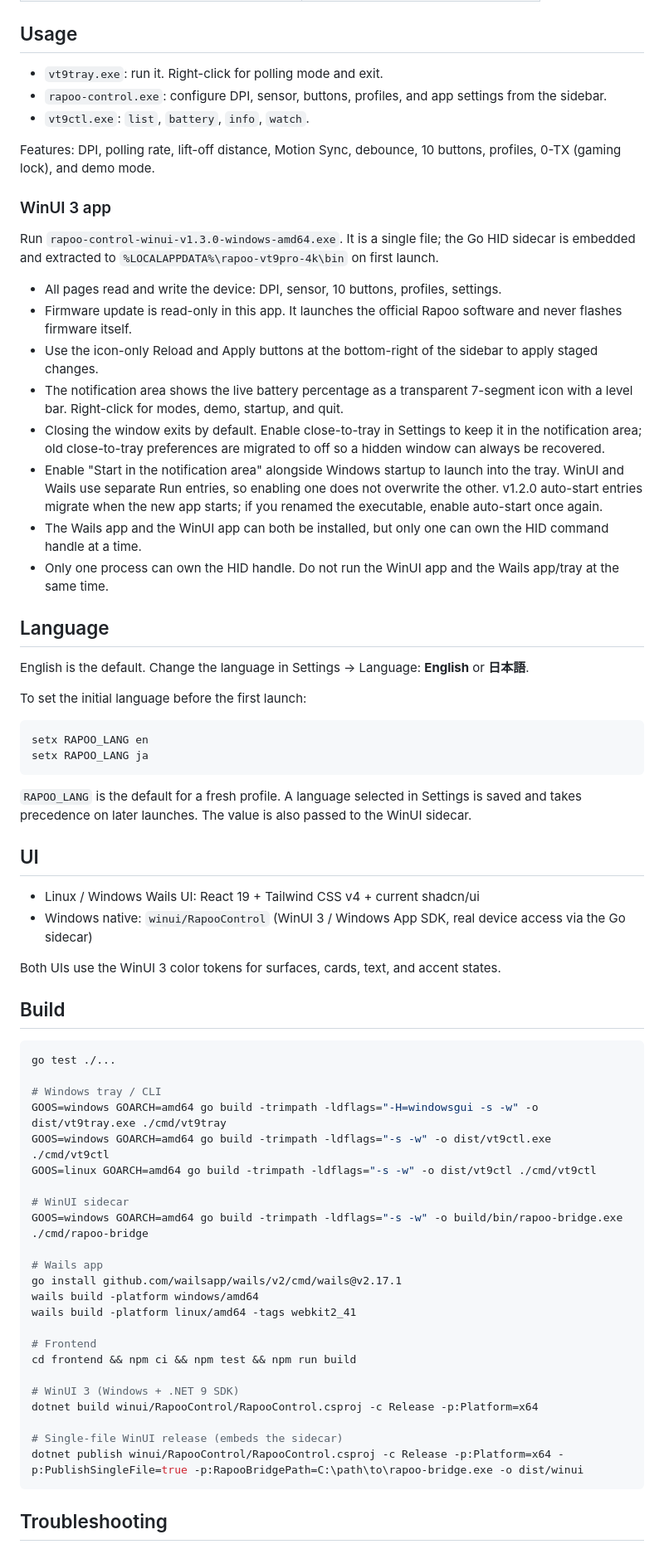
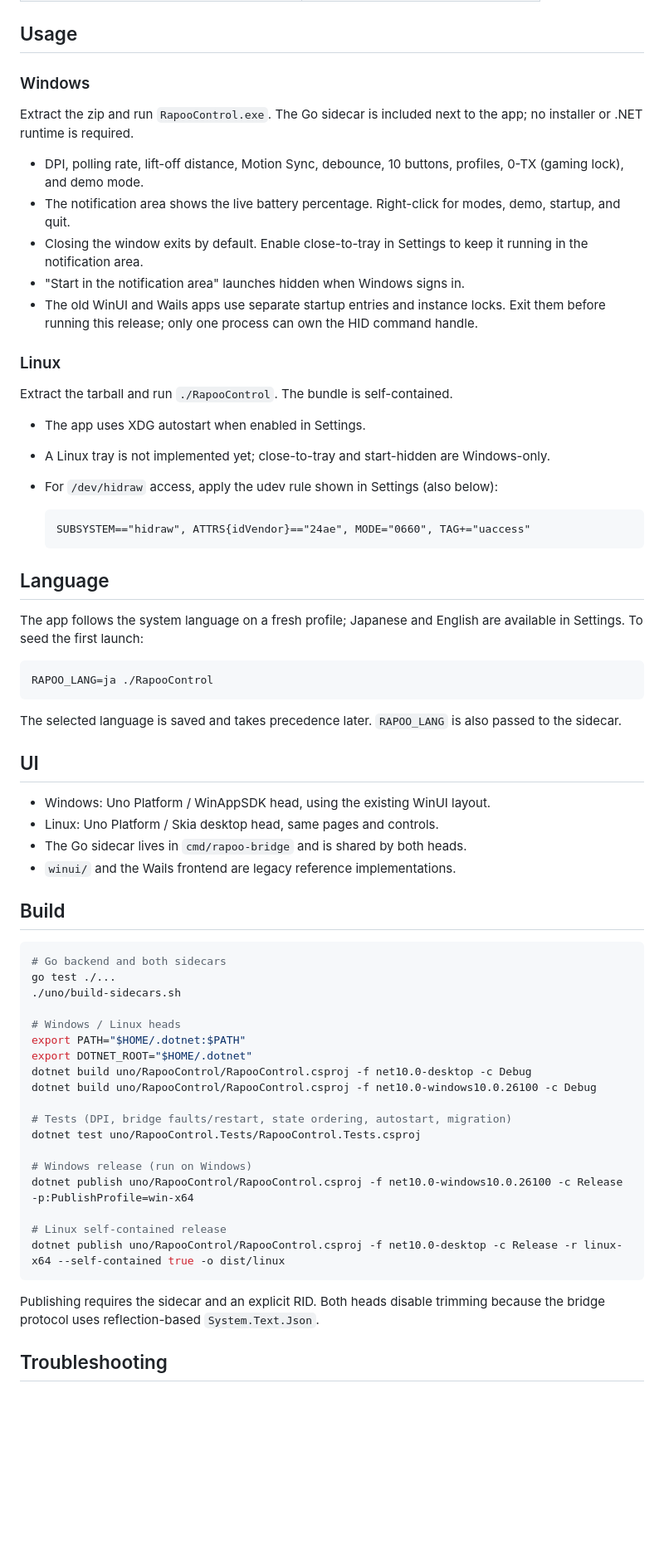
Before and after one commit to nico2525nn/rapoo-vt9pro-4k, a Markdown page: README.md, the part around one of its changes. Shown at 83% size. Rendered like a GitHub page; blank space fills up the shorter version.

Commit message:
docs: describe the Uno 1.4.0 release

````diff
--- a/README.md
+++ b/README.md
@@ -27,72 +28,79 @@ Windows tools and a HID protocol implementation for the Rapoo VT9 Pro 4K.
 
 ## Usage
 
-- `vt9tray.exe`: run it. Right-click for polling mode and exit.
-- `rapoo-control.exe`: configure DPI, sensor, buttons, profiles, and app settings from the sidebar.
-- `vt9ctl.exe`: `list`, `battery`, `info`, `watch`.
+### Windows
 
-Features: DPI, polling rate, lift-off distance, Motion Sync, debounce, 10 buttons, profiles, 0-TX (gaming lock), and demo mode.
+Extract the zip and run `RapooControl.exe`. The Go sidecar is included next to
+the app; no installer or .NET runtime is required.
 
-### WinUI 3 app
+- DPI, polling rate, lift-off distance, Motion Sync, debounce, 10 buttons,
+  profiles, 0-TX (gaming lock), and demo mode.
+- The notification area shows the live battery percentage. Right-click for
+  modes, demo, startup, and quit.
+- Closing the window exits by default. Enable close-to-tray in Settings to
+  keep it running in the notification area.
+- "Start in the notification area" launches hidden when Windows signs in.
+- The old WinUI and Wails apps use separate startup entries and instance
+  locks. Exit them before running this release; only one process can own the
+  HID command handle.
 
-Run `rapoo-control-winui-v1.3.0-windows-amd64.exe`. It is a single file; the Go HID sidecar is embedded and extracted to `%LOCALAPPDATA%\rapoo-vt9pro-4k\bin` on first launch.
+### Linux
 
-- All pages read and write the device: DPI, sensor, 10 buttons, profiles, settings.
-- Firmware update is read-only in this app. It launches the official Rapoo software and never flashes firmware itself.
-- Use the icon-only Reload and Apply buttons at the bottom-right of the sidebar to apply staged changes.
-- The notification area shows the live battery percentage as a transparent 7-segment icon with a level bar. Right-click for modes, demo, startup, and quit.
-- Closing the window exits by default. Enable close-to-tray in Settings to keep it in the notification area; old close-to-tray preferences are migrated to off so a hidden window can always be recovered.
-- Enable "Start in the notification area" alongside Windows startup to launch into the tray. WinUI and Wails use separate Run entries, so enabling one does not overwrite the other. v1.2.0 auto-start entries migrate when the new app starts; if you renamed the executable, enable auto-start once again.
-- The Wails app and the WinUI app can both be installed, but only one can own the HID command handle at a time.
-- Only one process can own the HID handle. Do not run the WinUI app and the Wails app/tray at the same time.
+Extract the tarball and run `./RapooControl`. The bundle is self-contained.
+
+- The app uses XDG autostart when enabled in Settings.
+- A Linux tray is not implemented yet; close-to-tray and start-hidden are
+  Windows-only.
+- For `/dev/hidraw` access, apply the udev rule shown in Settings (also below):
+
+  ```udev
+  SUBSYSTEM=="hidraw", ATTRS{idVendor}=="24ae", MODE="0660", TAG+="uaccess"
+  ```
 
 ## Language
 
-English is the default. Change the language in Settings → Language: **English** or **日本語**.
+The app follows the system language on a fresh profile; Japanese and English
+are available in Settings. To seed the first launch:
 
-To set the initial language before the first launch:
-
-```bat
-setx RAPOO_LANG en
-setx RAPOO_LANG ja
+```bash
+RAPOO_LANG=ja ./RapooControl
 ```
 
-`RAPOO_LANG` is the default for a fresh profile. A language selected in Settings is saved and takes precedence on later launches. The value is also passed to the WinUI sidecar.
+The selected language is saved and takes precedence later. `RAPOO_LANG` is
+also passed to the sidecar.
 
 ## UI
 
-- Linux / Windows Wails UI: React 19 + Tailwind CSS v4 + current shadcn/ui
-- Windows native: `winui/RapooControl` (WinUI 3 / Windows App SDK, real device access via the Go sidecar)
-
-Both UIs use the WinUI 3 color tokens for surfaces, cards, text, and accent states.
+- Windows: Uno Platform / WinAppSDK head, using the existing WinUI layout.
+- Linux: Uno Platform / Skia desktop head, same pages and controls.
+- The Go sidecar lives in `cmd/rapoo-bridge` and is shared by both heads.
+- `winui/` and the Wails frontend are legacy reference implementations.
 
 ## Build
 
 ```bash
+# Go backend and both sidecars
 go test ./...
+./uno/build-sidecars.sh
 
-# Windows tray / CLI
-GOOS=windows GOARCH=amd64 go build -trimpath -ldflags="-H=windowsgui -s -w" -o dist/vt9tray.exe ./cmd/vt9tray
-GOOS=windows GOARCH=amd64 go build -trimpath -ldflags="-s -w" -o dist/vt9ctl.exe ./cmd/vt9ctl
-GOOS=linux GOARCH=amd64 go build -trimpath -ldflags="-s -w" -o dist/vt9ctl ./cmd/vt9ctl
+# Windows / Linux heads
+export PATH="$HOME/.dotnet:$PATH"
+export DOTNET_ROOT="$HOME/.dotnet"
+dotnet build uno/RapooControl/RapooControl.csproj -f net10.0-desktop -c Debug
+dotnet build uno/RapooControl/RapooControl.csproj -f net10.0-windows10.0.26100 -c Debug
 
-# WinUI sidecar
-GOOS=windows GOARCH=amd64 go build -trimpath -ldflags="-s -w" -o build/bin/rapoo-bridge.exe ./cmd/rapoo-bridge
+# Tests (DPI, bridge faults/restart, state ordering, autostart, migration)
+dotnet test uno/RapooControl.Tests/RapooControl.Tests.csproj
 
-# Wails app
-go install github.com/wailsapp/wails/v2/cmd/wails@v2.17.1
-wails build -platform windows/amd64
-wails build -platform linux/amd64 -tags webkit2_41
+# Windows release (run on Windows)
+dotnet publish uno/RapooControl/RapooControl.csproj -f net10.0-windows10.0.26100 -c Release -p:PublishProfile=win-x64
 
-# Frontend
-cd frontend && npm ci && npm test && npm run build
+# Linux self-contained release
+dotnet publish uno/RapooControl/RapooControl.csproj -f net10.0-desktop -c Release -r linux-x64 --self-contained true -o dist/linux
+```
 
-# WinUI 3 (Windows + .NET 9 SDK)
-dotnet build winui/RapooControl/RapooControl.csproj -c Release -p:Platform=x64
-
-# Single-file WinUI release (embeds the sidecar)
-dotnet publish winui/RapooControl/RapooControl.csproj -c Release -p:Platform=x64 -p:PublishSingleFile=true -p:RapooBridgePath=C:\path\to\rapoo-bridge.exe -o dist/winui
-```
+Publishing requires the sidecar and an explicit RID. Both heads disable
+trimming because the bridge protocol uses reflection-based `System.Text.Json`.
 
 ## Troubleshooting
 
````
Also changed, not shown: other parts of README.md (+13 -16 lines), docs/images/uno-linux-overview.png (added).
